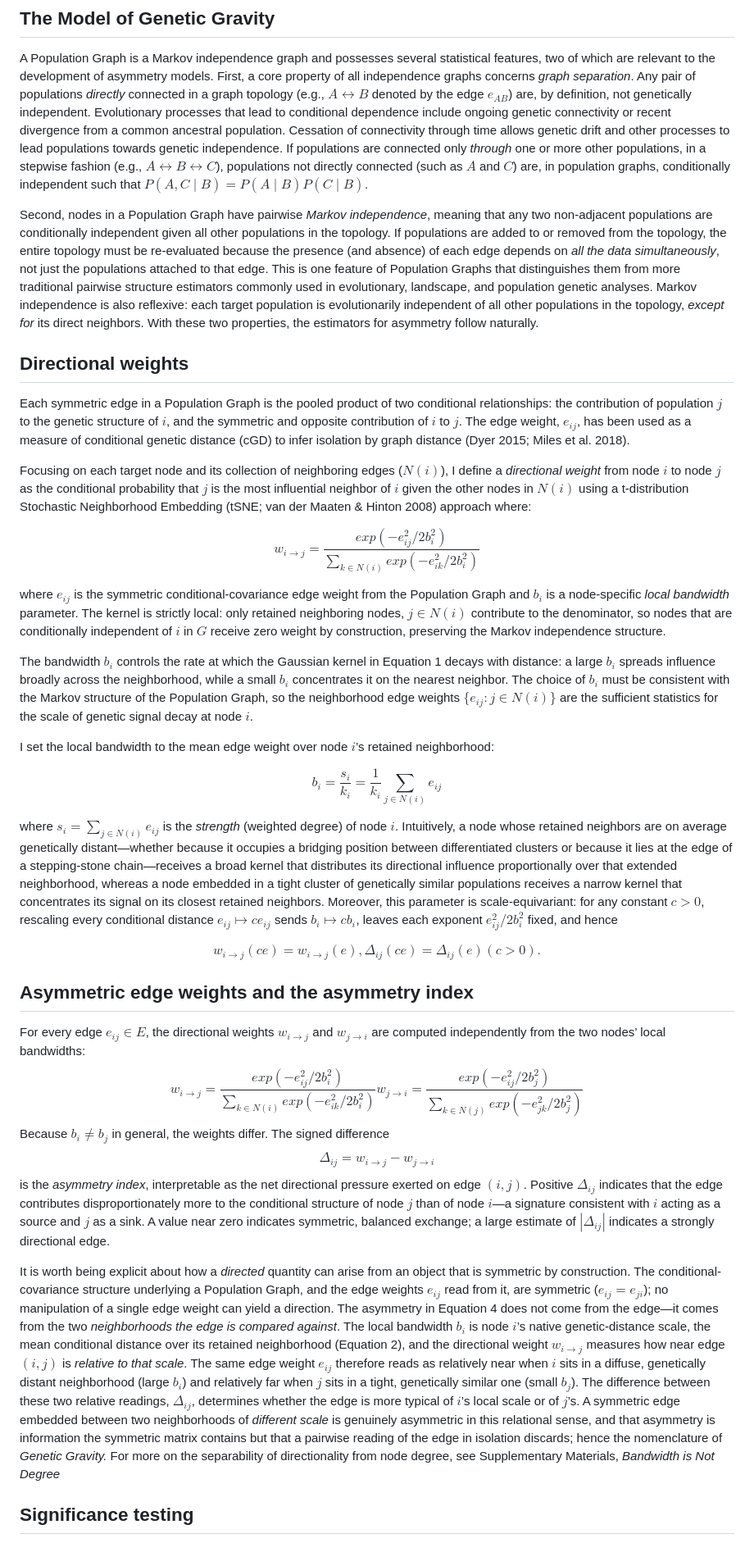
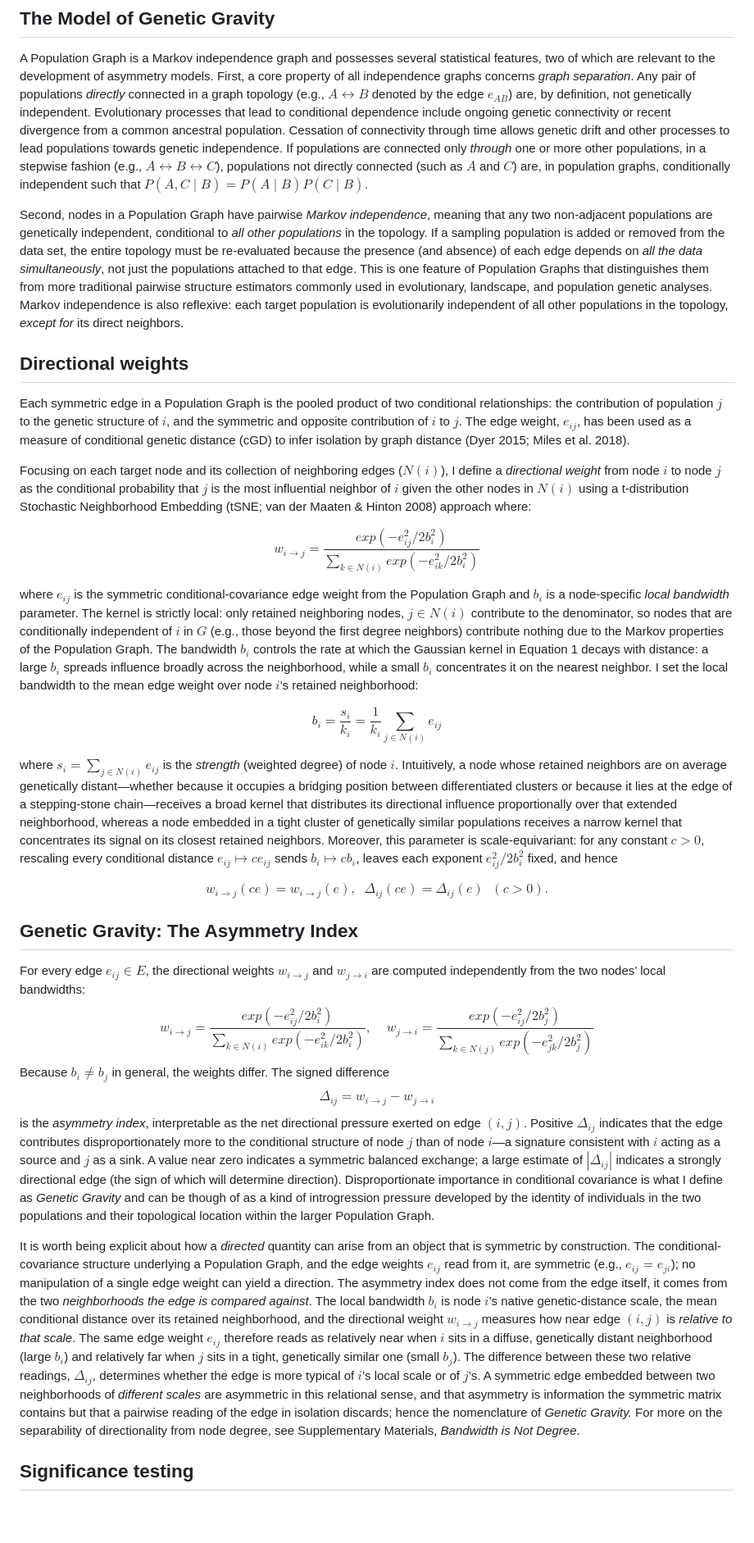
Before and after one commit to dyerlab/Genetic_Gravity, a Markdown page: index.md, the part around one of its changes. Shown at 82% size. Rendered like a GitHub page; blank space fills up the shorter version.

```diff
--- a/index.md
+++ b/index.md
@@ -27,7 +28,7 @@ The directional framework proposed here assumes that a Population Graph has alre
 ## The Model of Genetic Gravity
 A Population Graph is a Markov independence graph and possesses several statistical features, two of which are relevant to the development of asymmetry models. First, a core property of all independence graphs concerns *graph separation*. Any pair of populations *directly* connected in a graph topology (e.g., $A\leftrightarrow B$ denoted by the edge $e_{AB}$) are, by definition, not genetically independent. Evolutionary processes that lead to conditional dependence include ongoing genetic connectivity or recent divergence from a common ancestral population.  Cessation of connectivity through time allows genetic drift and other processes to lead populations towards genetic independence. If populations are connected only *through* one or more other populations, in a stepwise fashion (e.g., $A\leftrightarrow B\leftrightarrow C$), populations not directly connected (such as $A$ and $C$) are, in population graphs, conditionally independent such that $P(A,C\mid B)=P(A\mid B)P(C\mid B)$.
 
-Second, nodes in a Population Graph have pairwise *Markov independence*, meaning that any two non-adjacent populations are conditionally independent given all other populations in the topology. If populations are added to or removed from the topology, the entire topology must be re-evaluated because the presence (and absence) of each edge depends on *all the data simultaneously*, not just the populations attached to that edge. This is one feature of Population Graphs that distinguishes them from more traditional pairwise structure estimators commonly used in evolutionary, landscape, and population genetic analyses. Markov independence is also reflexive: each target population is evolutionarily independent of all other populations in the topology, *except for* its direct neighbors. With these two properties, the estimators for asymmetry follow naturally.
+Second, nodes in a Population Graph have pairwise *Markov independence*, meaning that any two non-adjacent populations are genetically independent, conditional to *all other populations* in the topology. If a sampling population is added or removed from the data set, the entire topology must be re-evaluated because the presence (and absence) of each edge depends on *all the data simultaneously*, not just the populations attached to that edge. This is one feature of Population Graphs that distinguishes them from more traditional pairwise structure estimators commonly used in evolutionary, landscape, and population genetic analyses. Markov independence is also reflexive: each target population is evolutionarily independent of all other populations in the topology, *except for* its direct neighbors.
 ## Directional weights
 Each symmetric edge in a Population Graph is the pooled product of two conditional relationships: the contribution of population $j$ to the genetic structure of $i$, and the symmetric and opposite contribution of $i$ to $j$.  The edge weight, $e_{ij}$,  has been used as a measure of conditional genetic distance (cGD) to infer isolation by graph distance (Dyer 2015; Miles et al. 2018).
 
@@ -37,11 +38,7 @@ $$
 w_{i\rightarrow j}= \frac{exp\left({- e_{ij}^{2}/2b_i^{2}}\right)}{\sum\limits_{k\in N(i)}^{}exp\left({- e_{ik}^{2}/2b_i^{2}}\right)}
 $$
 
-where $e_{ij}$ is the symmetric conditional-covariance edge weight from the Population Graph and $b_{i}$ is a node-specific *local bandwidth* parameter. The kernel is strictly local: only retained neighboring nodes, $j\in N(i)$ contribute to the denominator, so nodes that are conditionally independent of $i$ in $G$ receive zero weight by construction, preserving the Markov independence structure.
-
-The bandwidth $b_{i}$ controls the rate at which the Gaussian kernel in Equation 1 decays with distance: a large $b_{i}$ spreads influence broadly across the neighborhood, while a small $b_{i}$ concentrates it on the nearest neighbor. The choice of $b_{i}$ must be consistent with the Markov structure of the Population Graph, so the neighborhood edge weights $\{e_{ij}:j\in N(i)\}$ are the sufficient statistics for the scale of genetic signal decay at node $i$.
-
-I set the local bandwidth to the mean edge weight over node $i$’s retained neighborhood:
+where $e_{ij}$ is the symmetric conditional-covariance edge weight from the Population Graph and $b_{i}$ is a node-specific *local bandwidth* parameter. The kernel is strictly local: only retained neighboring nodes, $j\in N(i)$ contribute to the denominator, so nodes that are conditionally independent of $i$ in $G$ (e.g., those beyond the first degree neighbors) contribute nothing due to the Markov properties of the Population Graph.  The bandwidth $b_{i}$ controls the rate at which the Gaussian kernel in Equation 1 decays with distance: a large $b_{i}$ spreads influence broadly across the neighborhood, while a small $b_{i}$ concentrates it on the nearest neighbor. I set the local bandwidth to the mean edge weight over node $i$’s retained neighborhood:
 
 $$
 b_{i} = \frac{s_{i}}{k_{i}} = \frac{1}{k_{i}}\sum\limits_{j\in N(i)}^{}e_{ij}
@@ -50,18 +47,18 @@ $$
 where $s_{i}=\sum\limits_{j\in N(i)}^{}e_{ij}$ is the *strength* (weighted degree) of node $i$. Intuitively, a node whose retained neighbors are on average genetically distant—whether because it occupies a bridging position between differentiated clusters or because it lies at the edge of a stepping-stone chain—receives a broad kernel that distributes its directional influence proportionally over that extended neighborhood, whereas a node embedded in a tight cluster of genetically similar populations receives a narrow kernel that concentrates its signal on its closest retained neighbors.  Moreover, this parameter is scale-equivariant: for any constant $c>0$, rescaling every conditional distance $e_{ij}\mapsto c e_{ij}$ sends $b_{i}\mapsto c b_{i}$, leaves each exponent $e_{ij}^{2}/2b_i^{2}$ fixed, and hence
 
 $$
-w_{i\rightarrow j}(c e)=w_{i\rightarrow j}(e),  \Delta_{ij}(c e)=\Delta_{ij}(e)  (c>0).
+w_{i\rightarrow j}(c e)=w_{i\rightarrow j}(e),  \; \; \Delta_{ij}(c e)=\Delta_{ij}(e) \;\;  (c>0).
 $$
-## Asymmetric edge weights and the asymmetry index
+## Genetic Gravity: The Asymmetry Index
 For every edge $e_{ij}\in E$, the directional weights $w_{i\rightarrow j}$ and $w_{j\rightarrow i}$ are computed independently from the two nodes’ local bandwidths:
 $$
-w_{i\rightarrow j}=\frac{exp(-e_{ij}^{2}/2b_i^{2})}{\sum\limits_{k\in N(i)}^{}exp(-e_{ik}^{2}/2b_i^{2})}  w_{j\rightarrow i}=\frac{exp(-e_{ij}^{2}/2b_j^{2})}{\sum\limits_{k\in N(j)}^{}exp(-e_{jk}^{2}/2b_j^{2})}
+w_{i\rightarrow j}=\frac{exp(-e_{ij}^{2}/2b_i^{2})}{\sum\limits_{k\in N(i)}^{}exp(-e_{ik}^{2}/2b_i^{2})}, \; \; \; \;  w_{j\rightarrow i}=\frac{exp(-e_{ij}^{2}/2b_j^{2})}{\sum\limits_{k\in N(j)}^{}exp(-e_{jk}^{2}/2b_j^{2})}
 $$
 Because $b_{i}\ne b_{j}$ in general, the weights differ. The signed difference
 $$
 \Delta_{ij} = w_{i\rightarrow j}-w_{j\rightarrow i}
 $$
-is the *asymmetry index*, interpretable as the net directional pressure exerted on edge $(i,j)$. Positive $\Delta_{ij}$ indicates that the edge contributes disproportionately more to the conditional structure of node $j$ than of node $i$—a signature consistent with $i$ acting as a source and $j$ as a sink. A value near zero indicates symmetric, balanced exchange; a large estimate of $|\Delta_{ij}|$ indicates a strongly directional edge.
+is the *asymmetry index*, interpretable as the net directional pressure exerted on edge $(i,j)$. Positive $\Delta_{ij}$ indicates that the edge contributes disproportionately more to the conditional structure of node $j$ than of node $i$—a signature consistent with $i$ acting as a source and $j$ as a sink. A value near zero indicates a symmetric balanced exchange; a large estimate of $|\Delta_{ij}|$ indicates a strongly directional edge (the sign of which will determine direction).   Disproportionate importance in conditional covariance is what I define as *Genetic Gravity* and can be though of as a kind of introgression pressure developed by the identity of individuals in the two populations and their topological location within the larger Population Graph.
 
-It is worth being explicit about how a *directed* quantity can arise from an object that is symmetric by construction. The conditional-covariance structure underlying a Population Graph, and the edge weights $e_{ij}$ read from it, are symmetric ($e_{ij}=e_{ji}$); no manipulation of a single edge weight can yield a direction. The asymmetry in Equation 4 does not come from the edge—it comes from the two *neighborhoods the edge is compared against*.  The local bandwidth $b_{i}$ is node $i$’s native genetic-distance scale, the mean conditional distance over its retained neighborhood (Equation 2), and the directional weight $w_{i\rightarrow j}$ measures how near edge $(i,j)$ is *relative to that scale*. The same edge weight $e_{ij}$ therefore reads as relatively near when $i$ sits in a diffuse, genetically distant neighborhood (large $b_{i}$) and relatively far when $j$ sits in a tight, genetically similar one (small $b_{j}$). The difference between these two relative readings, $\Delta_{ij}$, determines whether the edge is more typical of $i$’s local scale or of $j$’s. A symmetric edge embedded between two neighborhoods of *different scale* is genuinely asymmetric in this relational sense, and that asymmetry is information the symmetric matrix contains but that a pairwise reading of the edge in isolation discards; hence the nomenclature of *Genetic Gravity.* For more on the separability of directionality from node degree, see Supplementary Materials, *Bandwidth is Not Degree*
+It is worth being explicit about how a *directed* quantity can arise from an object that is symmetric by construction. The conditional-covariance structure underlying a Population Graph, and the edge weights $e_{ij}$ read from it, are symmetric (e.g., $e_{ij}=e_{ji}$); no manipulation of a single edge weight can yield a direction. The asymmetry index does not come from the edge itself, it comes from the two *neighborhoods the edge is compared against*.  The local bandwidth $b_{i}$ is node $i$’s native genetic-distance scale, the mean conditional distance over its retained neighborhood, and the directional weight $w_{i\rightarrow j}$ measures how near edge $(i,j)$ is *relative to that scale*. The same edge weight $e_{ij}$ therefore reads as relatively near when $i$ sits in a diffuse, genetically distant neighborhood (large $b_{i}$) and relatively far when $j$ sits in a tight, genetically similar one (small $b_{j}$). The difference between these two relative readings, $\Delta_{ij}$, determines whether the edge is more typical of $i$’s local scale or of $j$’s. A symmetric edge embedded between two neighborhoods of *different scales* are asymmetric in this relational sense, and that asymmetry is information the symmetric matrix contains but that a pairwise reading of the edge in isolation discards; hence the nomenclature of *Genetic Gravity.* For more on the separability of directionality from node degree, see Supplementary Materials, *Bandwidth is Not Degree*.
 ## Significance testing
```
Also changed, not shown: other parts of index.md (+7 -6 lines).
